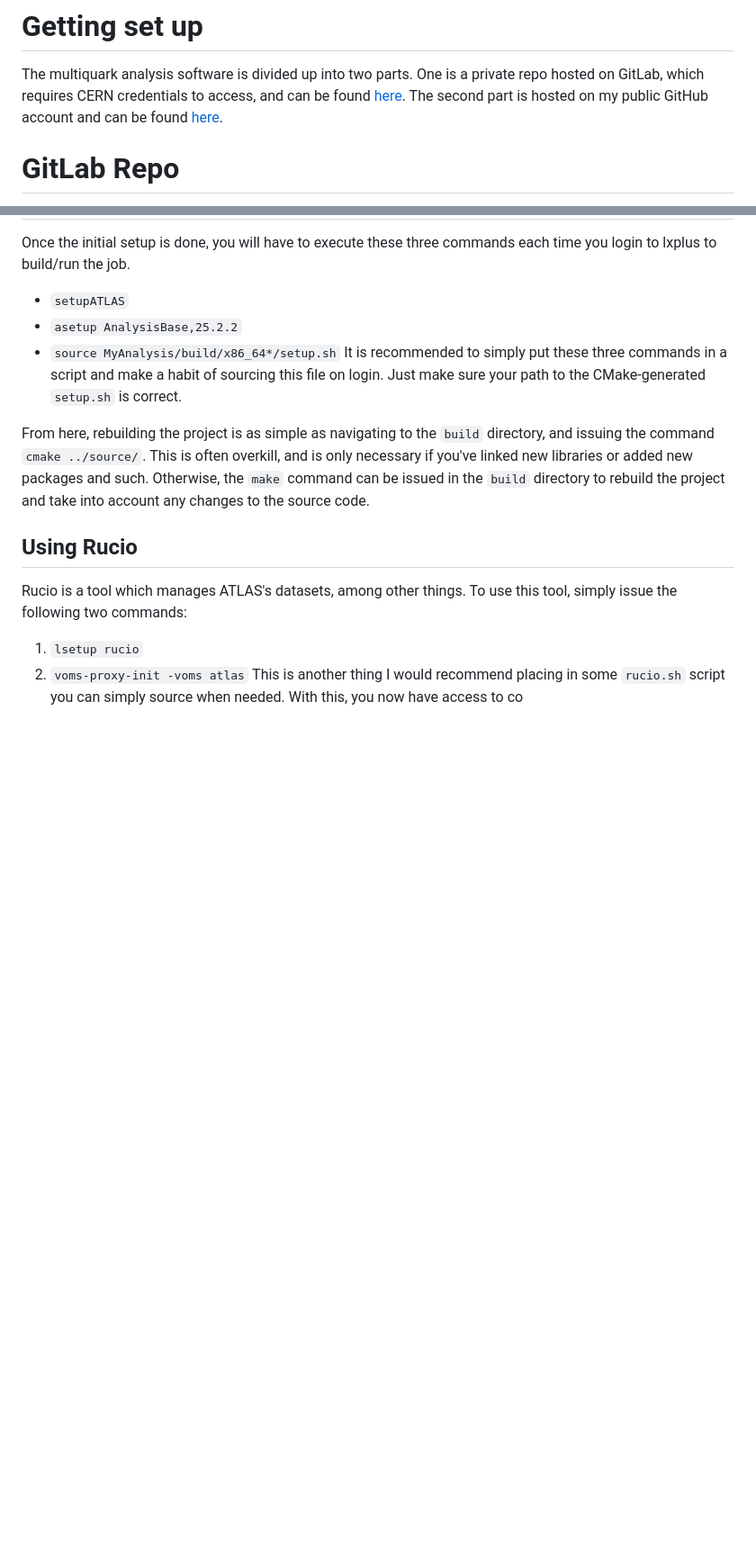
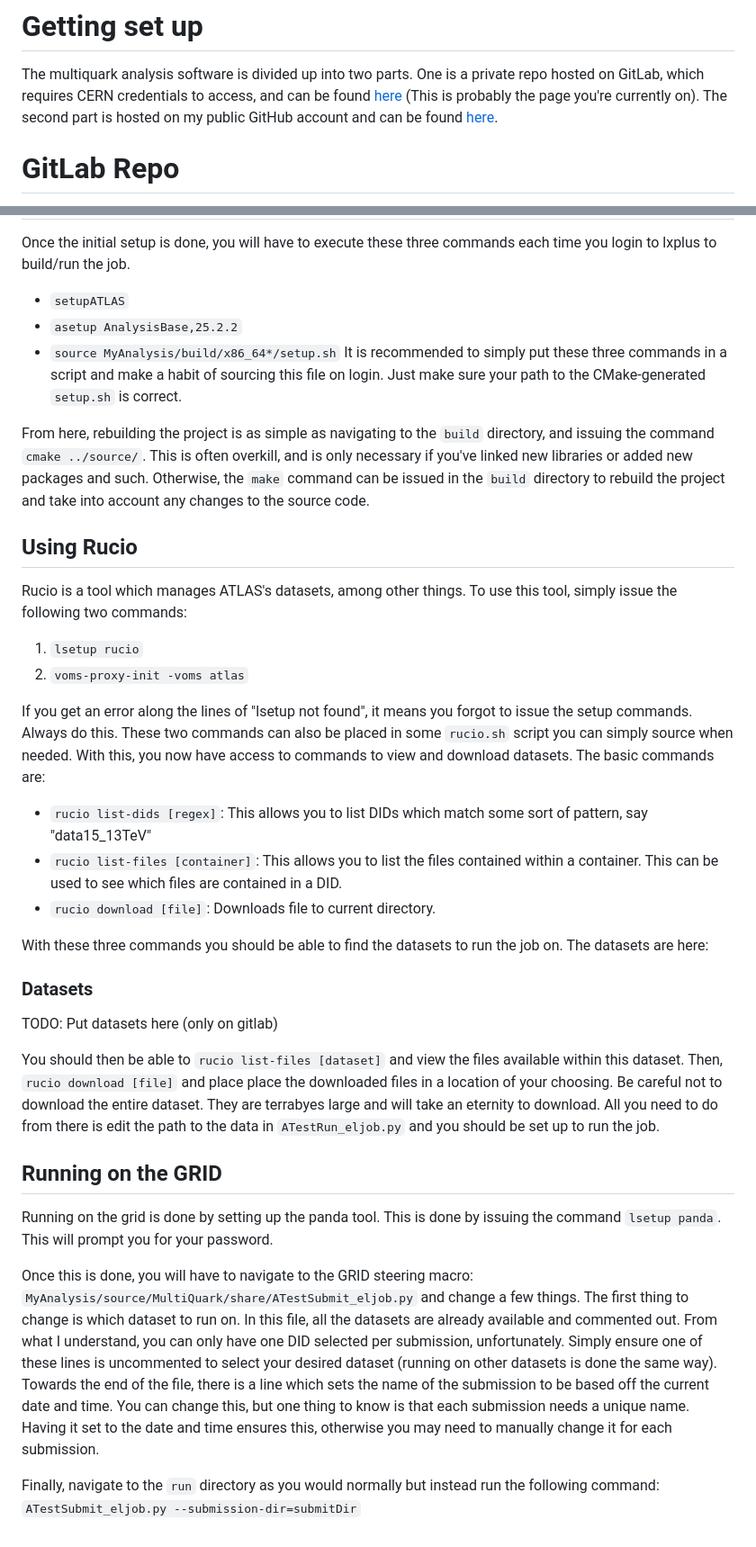
Before and after one commit to simlav000/Multiquark, a Markdown page: Documentation/README.md, 2 parts joined by grey strips. Shown at 90% size. Rendered like a GitHub page; blank space fills up the shorter version.

Commit message:
Finalized GitLab README

````diff
--- a/Documentation/README.md
+++ b/Documentation/README.md
@@ -2,7 +2,7 @@
 
 The multiquark analysis software is divided up into two parts. One is a private
 repo hosted on GitLab, which requires CERN credentials to access,
-and can be found [here](https://gitlab.cern.ch/slavoie/MyAnalysis). The second
+and can be found [here](https://gitlab.cern.ch/slavoie/MyAnalysis) (This is probably the page you're currently on). The second
 part is hosted on my public GitHub account and can be found
 [here](https://github.com/simlav000/Multiquark).
 
@@ -109,5 +109,53 @@ command can be issued in the `build` directory to rebuild the project and take i
 Rucio is a tool which manages ATLAS's datasets, among other things. To use this tool, simply issue the following two commands:
 1. `lsetup rucio`
 2. `voms-proxy-init -voms atlas`
-This is another thing I would recommend placing in some `rucio.sh` script you can simply source when needed.
-With this, you now have access to co
+
+If you get an error along the lines of "lsetup not found", it means
+you forgot to issue the setup commands. Always do this. These two
+commands can also be placed in some `rucio.sh` script you can simply
+source when needed. With this, you now have access to commands to
+view and download datasets. The basic commands are:
+- `rucio list-dids [regex]`: This allows you to list DIDs which match
+                             some sort of pattern, say "data15_13TeV"
+- `rucio list-files [container]`: This allows you to list the files
+                                  contained within a container. This
+                                  can be used to see which files are
+                                  contained in a DID.
+- `rucio download [file]`: Downloads file to current directory.
+
+With these three commands you should be able to find the datasets
+to run the job on. The datasets are here:
+
+### Datasets
+TODO: Put datasets here (only on gitlab)
+
+You should then be able to `rucio list-files [dataset]` and view the
+files available within this dataset. Then, `rucio download [file]`
+and place place the downloaded files in a location of your choosing.
+Be careful not to download the entire dataset. They are terrabyes large
+and will take an eternity to download. All you need to do from there
+is edit the path to the data in `ATestRun_eljob.py` and you should
+be set up to run the job.
+
+
+## Running on the GRID
+Running on the grid is done by setting up the panda tool. This is done
+by issuing the command `lsetup panda`. This will prompt you for your
+password.
+
+Once this is done, you will have to navigate to the GRID
+steering macro:
+`MyAnalysis/source/MultiQuark/share/ATestSubmit_eljob.py` and change
+a few things. The first thing to change is which dataset to run on. In
+this file, all the datasets are already available and commented out. From
+what I understand, you can only have one DID selected per submission,
+unfortunately. Simply ensure one of these lines is uncommented to select
+your desired dataset (running on other datasets is done the same way).
+Towards the end of the file, there is a line which sets the name of the
+submission to be based off the current date and time.  You can change
+this, but one thing to know is that each submission needs a unique name.
+Having it set to the date and time ensures this, otherwise you may need to
+manually change it for each submission.
+
+Finally, navigate to the `run` directory as you would normally but instead
+run the following command: ```ATestSubmit_eljob.py --submission-dir=submitDir```
````
